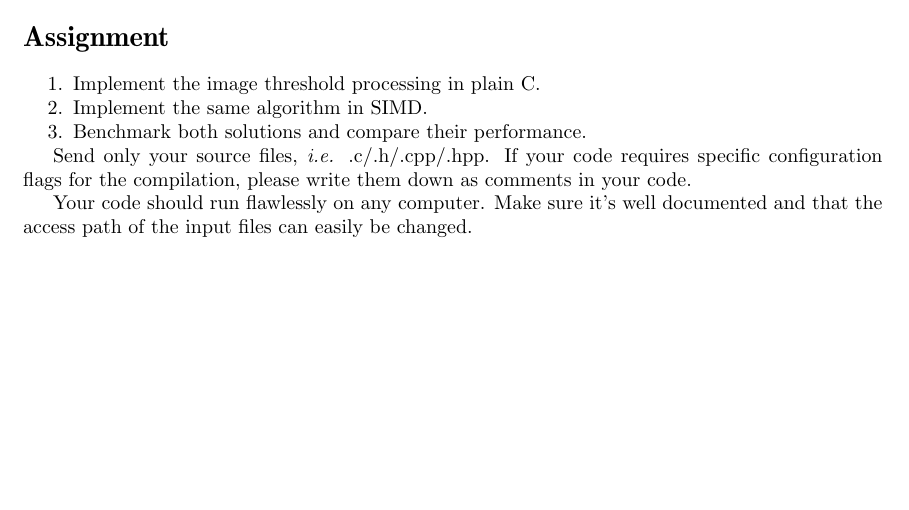
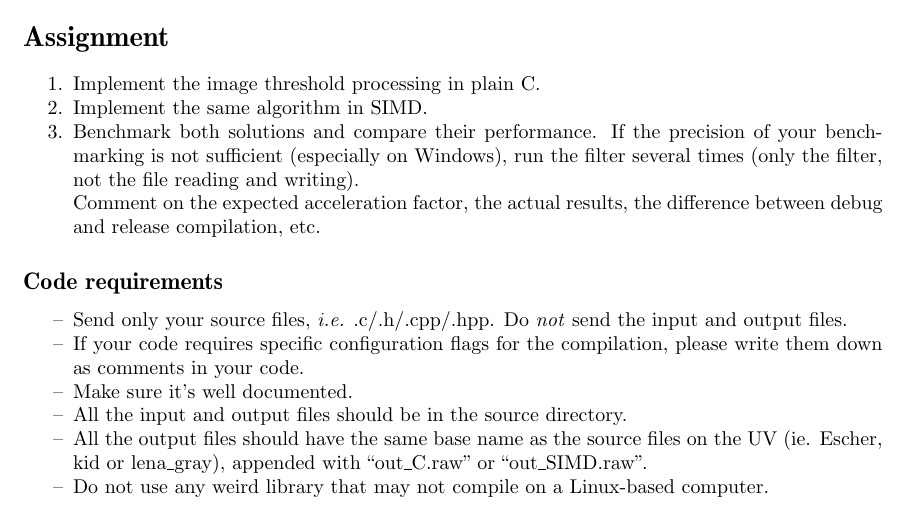
Before and after one commit to BEAMS-EE/ELECH473, a LaTeX document (Labo_SIMD_7/elech473_simd_7.tex): part of page 2 of 2, cut so that both start at the same text, the shorter picture padded with empty space. Compiled offline with pdfLaTeX.

Commit message:
Labo7 guidelines

```diff
--- a/Labo_SIMD_7/elech473_simd_7.tex
+++ b/Labo_SIMD_7/elech473_simd_7.tex
@@ -192,13 +192,21 @@ fonctionC()
 	\item Implement the image threshold processing in plain C.
 	\item Implement the same algorithm in SIMD.
 	\item Benchmark both solutions and compare their performance.
+	If the precision of your benchmarking is not sufficient (especially on Windows), run the filter several times (only the filter, not the file reading and writing).
+
+	Comment on the expected acceleration factor, the actual results, the difference between debug and release compilation, etc.
 \end{enumerate}
 
-Send only your source files, \textit{i.e.} .c/.h/.cpp/.hpp.
-If your code requires specific configuration flags for the compilation, please write them down as comments in your code.
+\subsection*{Code requirements}
 
-Your code should run flawlessly on any computer.
-Make sure it's well documented and that the access path of the input files can easily be changed.
+\begin{itemize}
+	\item Send only your source files, \textit{i.e.} .c/.h/.cpp/.hpp. Do \textit{not} send the input and output files.
+	\item If your code requires specific configuration flags for the compilation, please write them down as comments in your code.
+	\item Make sure it's well documented.
+	\item All the input and output files should be in the source directory.
+	\item All the output files should have the same base name as the source files on the UV (ie. Escher, kid or lena\_gray), appended with ``out\_C.raw'' or ``out\_SIMD.raw''.
+	\item Do not use any weird library that may not compile on a Linux-based computer.
+\end{itemize}
 
 
 \end{document}
```
